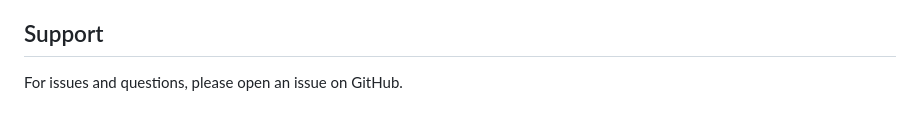
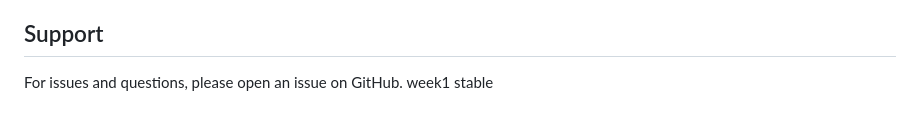
Before and after one commit to reetikesh17/devops-project-Automated-Git-Workflow-Enforcer, a Markdown page: README.md, the part around the change. GitHub-like rendering.

```diff
--- a/README.md
+++ b/README.md
@@ -262,3 +262,4 @@ MIT License - see LICENSE file for details
 ## Support
 
 For issues and questions, please open an issue on GitHub.
+week1 stable
```
